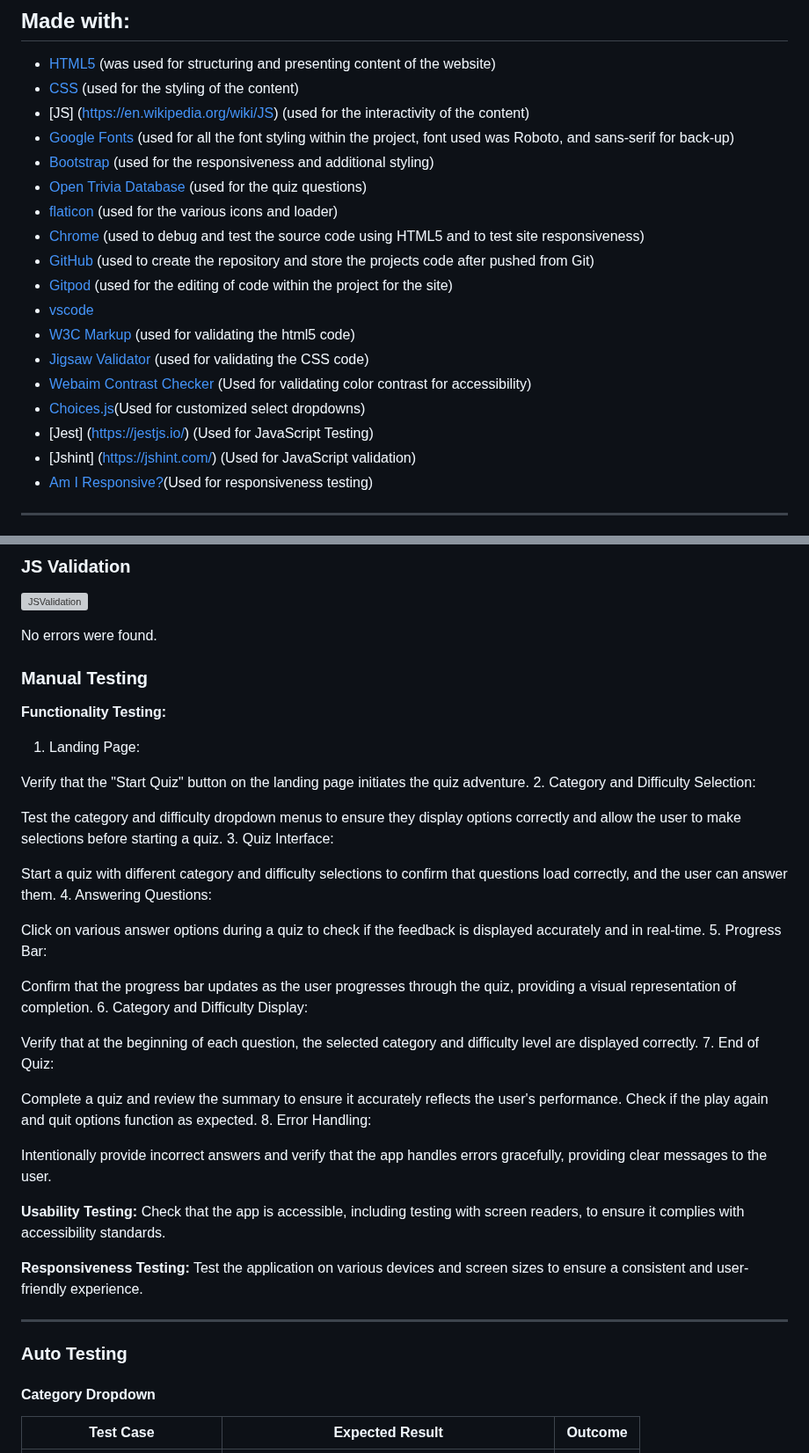
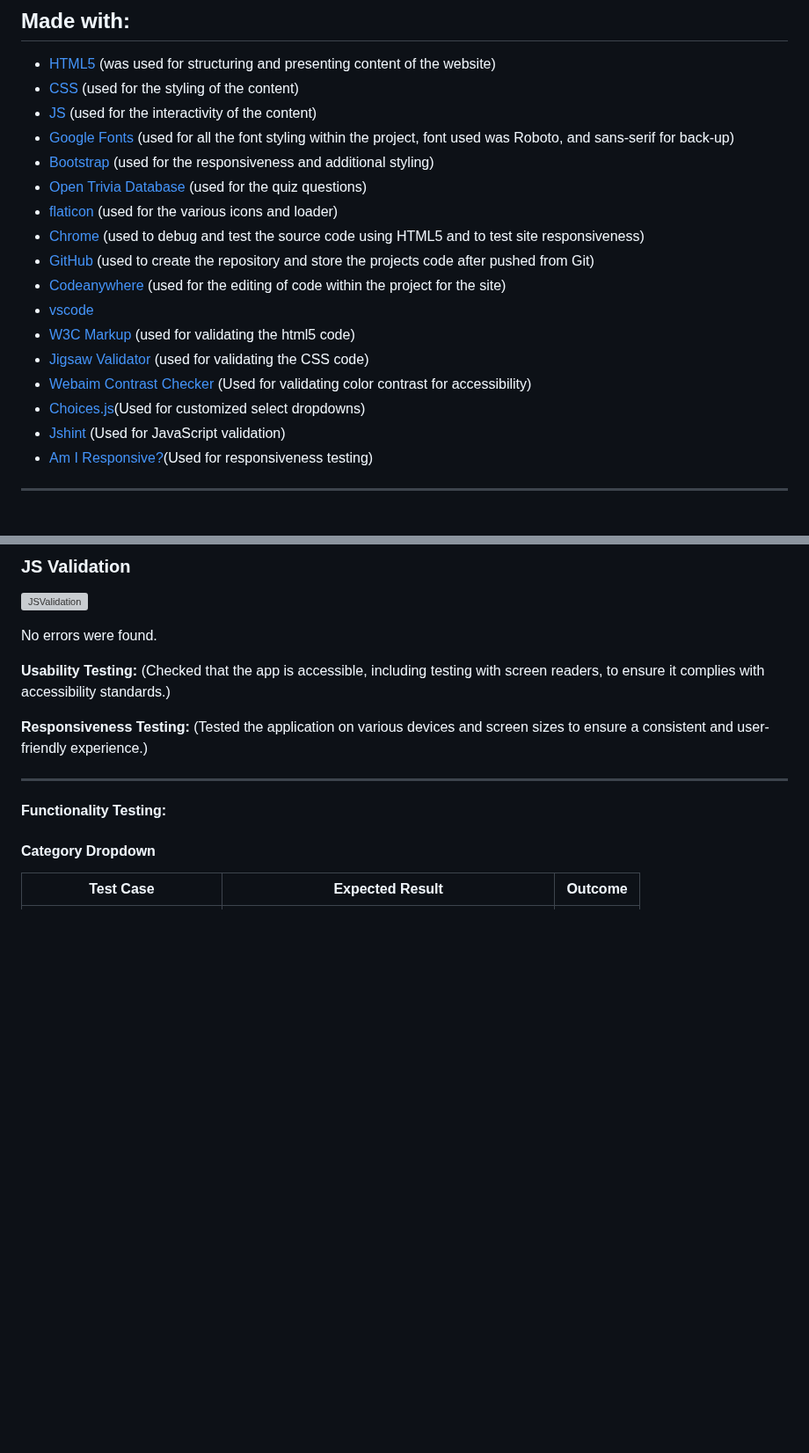
Before and after one commit to anthonyradose/quiz_milestone_project2, a Markdown page: README.md, 2 parts joined by grey strips. Shown at 88% size. GitHub-like rendering; blank space fills up the shorter version; grey boxes are pictures that could not be loaded.

Commit message:
Refine README: Correct typos, address errors, and enhance overall structure for improved clarity.

```diff
--- a/README.md
+++ b/README.md
@@ -170,21 +170,20 @@ Website Walkthrough -
 
 - [HTML5](https://en.wikipedia.org/wiki/HTML) (was used for structuring and presenting content of the website)
 - [CSS](https://en.wikipedia.org/wiki/CSS) (used for the styling of the content)
-- [JS] (https://en.wikipedia.org/wiki/JS) (used for the interactivity of the content)
+- [JS](https://en.wikipedia.org/wiki/JS) (used for the interactivity of the content)
 - [Google Fonts](https://fonts.google.com/) (used for all the font styling within the project, font used was Roboto, and sans-serif for back-up)
 - [Bootstrap](https://www.bootstrapcdn.com/) (used for the responsiveness and additional styling)
 - [Open Trivia Database](https://opentdb.com/api_config.php) (used for the quiz questions)
 - [flaticon](https://www.flaticon.com/) (used for the various icons and loader)
 - [Chrome](https://www.google.com/intl/en_uk/chrome/) (used to debug and test the source code using HTML5 and to test site responsiveness)
 - [GitHub](https://github.com/) (used to create the repository and store the projects code after pushed from Git)
-- [Gitpod](https://www.gitpod.io/) (used for the editing of code within the project for the site)
+- [Codeanywhere](https://codeanywhere.com/) (used for the editing of code within the project for the site)
 - [vscode](https://code.visualstudio.com/)
 - [W3C Markup](https://validator.w3.org/) (used for validating the html5 code)
 - [Jigsaw Validator](https://jigsaw.w3.org/css-validator/) (used for validating the CSS code)
 - [Webaim Contrast Checker](https://webaim.org/resources/contrastchecker/) (Used for validating color contrast for accessibility)
 - [Choices.js](https://github.com/Choices-js/Choices)(Used for customized select dropdowns)
-- [Jest] (https://jestjs.io/) (Used for JavaScript Testing)
-- [Jshint] (https://jshint.com/) (Used for JavaScript validation)
+- [Jshint](https://jshint.com/) (Used for JavaScript validation)
 - [Am I Responsive?](https://ui.dev/amiresponsive)(Used for responsiveness testing)
 
 ---
@@ -237,37 +236,15 @@ No errors were found.
 
 No errors were found.
 
-### Manual Testing
-
-**Functionality Testing:**
-
-1. Landing Page:
-
-Verify that the "Start Quiz" button on the landing page initiates the quiz adventure. 2. Category and Difficulty Selection:
-
-Test the category and difficulty dropdown menus to ensure they display options correctly and allow the user to make selections before starting a quiz. 3. Quiz Interface:
-
-Start a quiz with different category and difficulty selections to confirm that questions load correctly, and the user can answer them. 4. Answering Questions:
-
-Click on various answer options during a quiz to check if the feedback is displayed accurately and in real-time. 5. Progress Bar:
-
-Confirm that the progress bar updates as the user progresses through the quiz, providing a visual representation of completion. 6. Category and Difficulty Display:
-
-Verify that at the beginning of each question, the selected category and difficulty level are displayed correctly. 7. End of Quiz:
-
-Complete a quiz and review the summary to ensure it accurately reflects the user's performance. Check if the play again and quit options function as expected. 8. Error Handling:
-
-Intentionally provide incorrect answers and verify that the app handles errors gracefully, providing clear messages to the user.
-
 **Usability Testing:**
-Check that the app is accessible, including testing with screen readers, to ensure it complies with accessibility standards.
+(Checked that the app is accessible, including testing with screen readers, to ensure it complies with accessibility standards.)
 
 **Responsiveness Testing:**
-Test the application on various devices and screen sizes to ensure a consistent and user-friendly experience.
+(Tested the application on various devices and screen sizes to ensure a consistent and user-friendly experience.)
 
 ---
 
-### Auto Testing
+**Functionality Testing:**
 
 #### Category Dropdown
 
```
